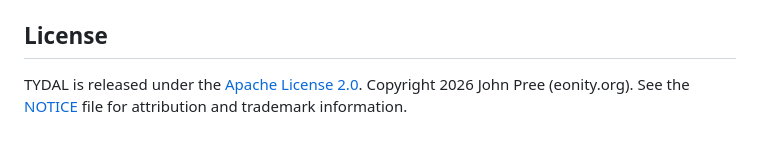
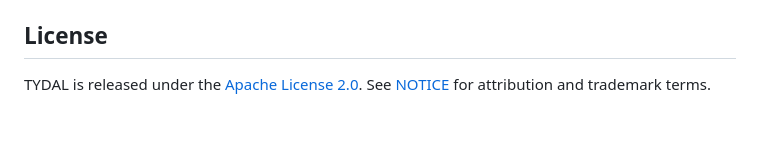
Before and after one commit to eonity-org/tydal, a Markdown page: README.md, the part around the change. Drawn GitHub-style.

```diff
--- a/README.md
+++ b/README.md
@@ -84,5 +84,4 @@ subproject.
 
 ## License
 
-TYDAL is released under the [Apache License 2.0](LICENSE). Copyright 2026 John Pree (eonity.org).
-See the [NOTICE](NOTICE) file for attribution and trademark information.
+TYDAL is released under the [Apache License 2.0](LICENSE). See [NOTICE](NOTICE) for attribution and trademark terms.
```
